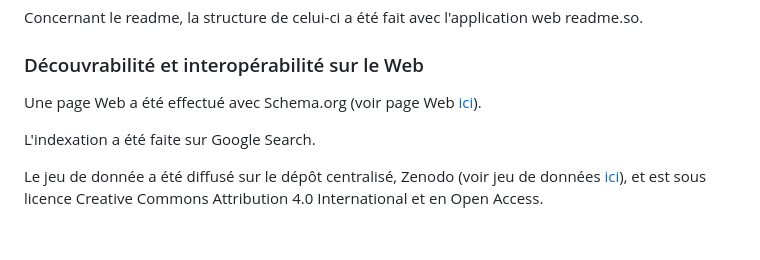
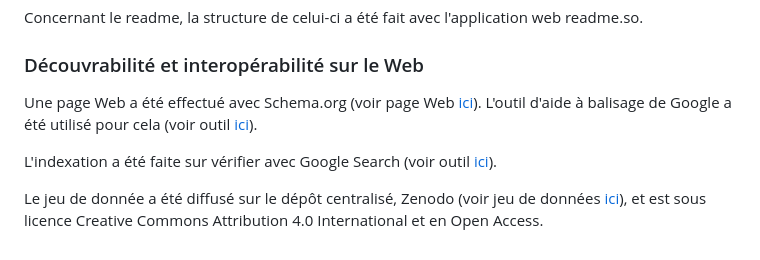
Before and after one commit to Cococao17/data-curation-projet, a Markdown page: README.md, the part around one of its changes. GitHub-like rendering.

```diff
--- a/README.md
+++ b/README.md
@@ -53,8 +53,8 @@ Concernant le readme, la structure de celui-ci a été fait avec l'application w
 
 
 ### Découvrabilité et interopérabilité sur le Web
-Une page Web a été effectué avec Schema.org (voir page Web [ici](https://cococao17.github.io/data-curation-projet/)).
+Une page Web a été effectué avec Schema.org (voir page Web [ici](https://cococao17.github.io/data-curation-projet/)). L'outil d'aide à balisage de Google a été utilisé pour cela (voir outil [ici](https://www.google.com/webmasters/markup-helper/)).
 
-L'indexation a été faite sur Google Search.
+L'indexation a été faite sur vérifier avec Google Search (voir outil [ici](https://search.google.com/test/rich-results)).
 
 Le jeu de donnée a été diffusé sur le dépôt centralisé, Zenodo (voir jeu de données [ici](https://zenodo.org/record/7979378)), et est sous licence Creative Commons Attribution 4.0 International et en Open Access.
```
Also changed, not shown: other parts of README.md (+1 -1 lines).
